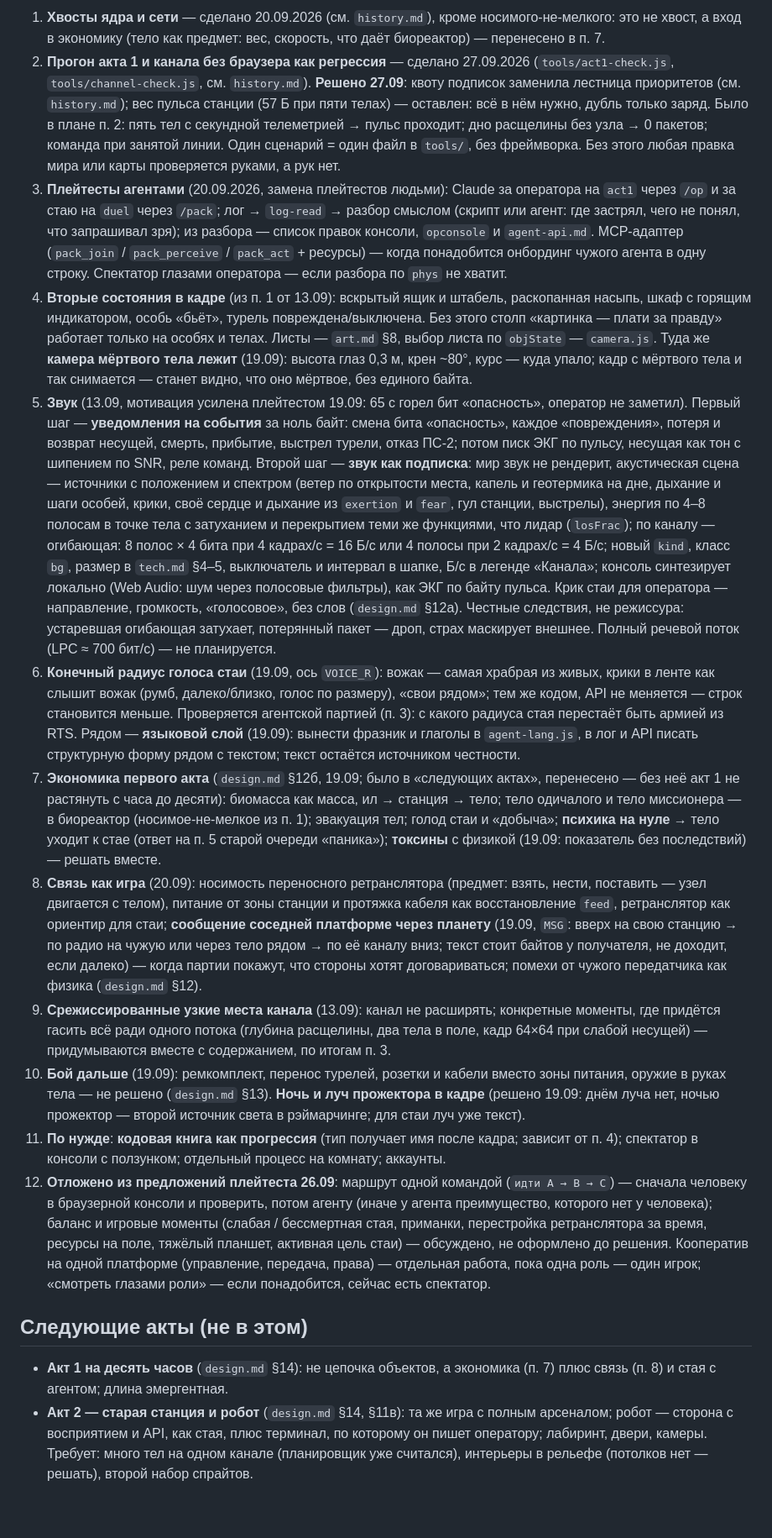
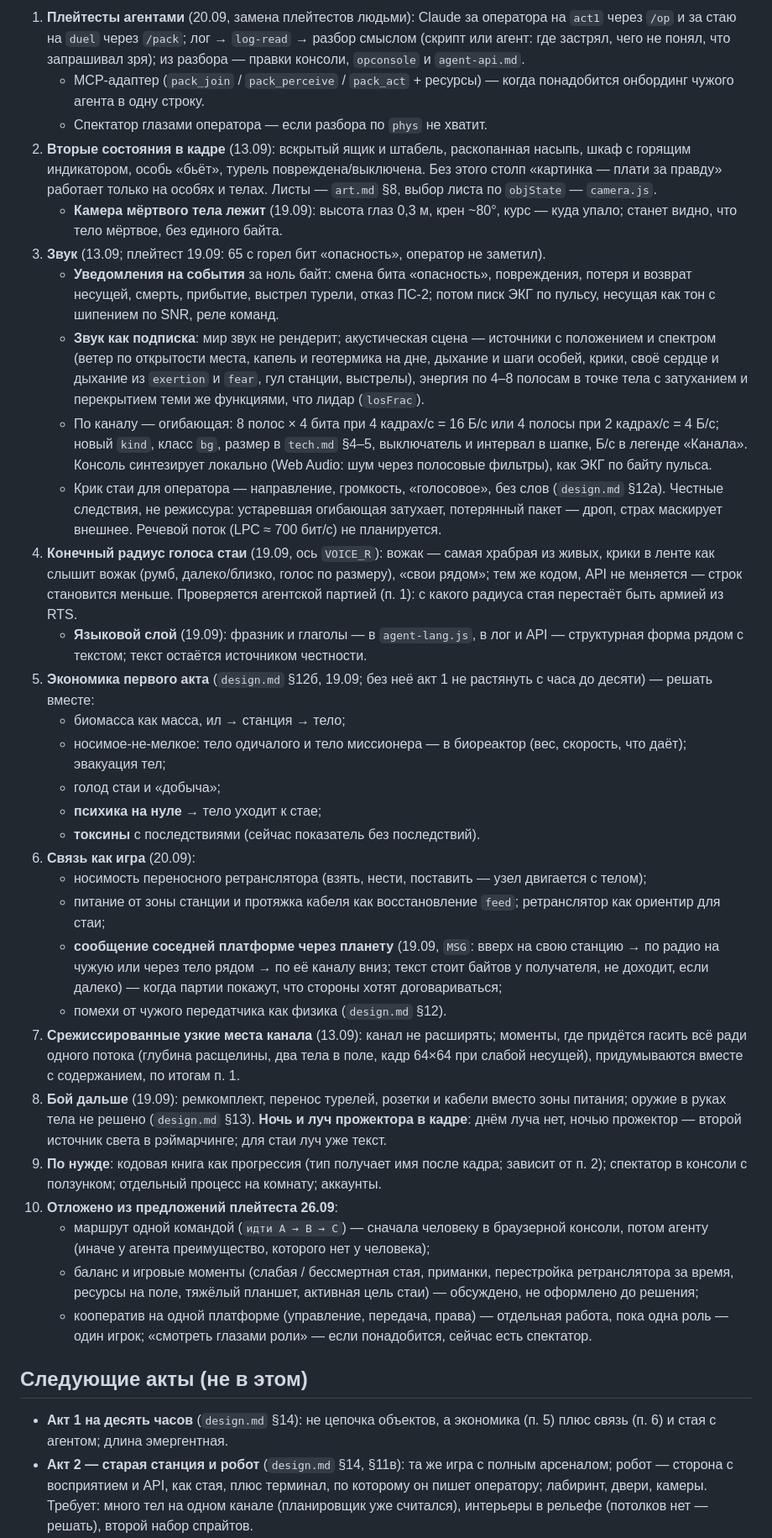
Before and after one commit to sankalpagames/missioners, a Markdown page: docs/roadmap.md, the part around one of its changes. Shown at 84% size. Rendered like a GitHub page; blank space fills up the shorter version.

```diff
--- a/docs/roadmap.md
+++ b/docs/roadmap.md
@@ -40,20 +40,38 @@
 
-1. **Хвосты ядра и сети** — сделано 20.09.2026 (см. `history.md`), кроме носимого-не-мелкого: это не хвост, а вход в экономику (тело как предмет: вес, скорость, что даёт биореактор) — перенесено в п. 7.
-2. **Прогон акта 1 и канала без браузера как регрессия** — сделано 27.09.2026 (`tools/act1-check.js`, `tools/channel-check.js`, см. `history.md`). **Решено 27.09**: квоту подписок заменила лестница приоритетов (см. `history.md`); вес пульса станции (57 Б при пяти телах) — оставлен: всё в нём нужно, дубль только заряд. Было в плане п. 2: пять тел с секундной телеметрией → пульс проходит; дно расщелины без узла → 0 пакетов; команда при занятой линии. Один сценарий = один файл в `tools/`, без фреймворка. Без этого любая правка мира или карты проверяется руками, а рук нет.
-3. **Плейтесты агентами** (20.09.2026, замена плейтестов людьми): Claude за оператора на `act1` через `/op` и за стаю на `duel` через `/pack`; лог → `log-read` → разбор смыслом (скрипт или агент: где застрял, чего не понял, что запрашивал зря); из разбора — список правок консоли, `opconsole` и `agent-api.md`. MCP-адаптер (`pack_join` / `pack_perceive` / `pack_act` + ресурсы) — когда понадобится онбординг чужого агента в одну строку. Спектатор глазами оператора — если разбора по `phys` не хватит.
-4. **Вторые состояния в кадре** (из п. 1 от 13.09): вскрытый ящик и штабель, раскопанная насыпь, шкаф с горящим индикатором, особь «бьёт», турель повреждена/выключена. Без этого столп «картинка — плати за правду» работает только на особях и телах. Листы — `art.md` §8, выбор листа по `objState` — `camera.js`. Туда же **камера мёртвого тела лежит** (19.09): высота глаз 0,3 м, крен ~80°, курс — куда упало; кадр с мёртвого тела и так снимается — станет видно, что оно мёртвое, без единого байта.
-5. **Звук** (13.09, мотивация усилена плейтестом 19.09: 65 с горел бит «опасность», оператор не заметил). Первый шаг — **уведомления на события** за ноль байт: смена бита «опасность», каждое «повреждения», потеря и возврат несущей, смерть, прибытие, выстрел турели, отказ ПС-2; потом писк ЭКГ по пульсу, несущая как тон с шипением по SNR, реле команд. Второй шаг — **звук как подписка**: мир звук не рендерит, акустическая сцена — источники с положением и спектром (ветер по открытости места, капель и геотермика на дне, дыхание и шаги особей, крики, своё сердце и дыхание из `exertion` и `fear`, гул станции, выстрелы), энергия по 4–8 полосам в точке тела с затуханием и перекрытием теми же функциями, что лидар (`losFrac`); по каналу — огибающая: 8 полос × 4 бита при 4 кадрах/с = 16 Б/с или 4 полосы при 2 кадрах/с = 4 Б/с; новый `kind`, класс `bg`, размер в `tech.md` §4–5, выключатель и интервал в шапке, Б/с в легенде «Канала»; консоль синтезирует локально (Web Audio: шум через полосовые фильтры), как ЭКГ по байту пульса. Крик стаи для оператора — направление, громкость, «голосовое», без слов (`design.md` §12а). Честные следствия, не режиссура: устаревшая огибающая затухает, потерянный пакет — дроп, страх маскирует внешнее. Полный речевой поток (LPC ≈ 700 бит/с) — не планируется.
-6. **Конечный радиус голоса стаи** (19.09, ось `VOICE_R`): вожак — самая храбрая из живых, крики в ленте как слышит вожак (румб, далеко/близко, голос по размеру), «свои рядом»; тем же кодом, API не меняется — строк становится меньше. Проверяется агентской партией (п. 3): с какого радиуса стая перестаёт быть армией из RTS. Рядом — **языковой слой** (19.09): вынести фразник и глаголы в `agent-lang.js`, в лог и API писать структурную форму рядом с текстом; текст остаётся источником честности.
-7. **Экономика первого акта** (`design.md` §12б, 19.09; было в «следующих актах», перенесено — без неё акт 1 не растянуть с часа до десяти): биомасса как масса, ил → станция → тело; тело одичалого и тело миссионера — в биореактор (носимое-не-мелкое из п. 1); эвакуация тел; голод стаи и «добыча»; **психика на нуле** → тело уходит к стае (ответ на п. 5 старой очереди «паника»); **токсины** с физикой (19.09: показатель без последствий) — решать вместе.
-8. **Связь как игра** (20.09): носимость переносного ретранслятора (предмет: взять, нести, поставить — узел двигается с телом), питание от зоны станции и протяжка кабеля как восстановление `feed`, ретранслятор как ориентир для стаи; **сообщение соседней платформе через планету** (19.09, `MSG`: вверх на свою станцию → по радио на чужую или через тело рядом → по её каналу вниз; текст стоит байтов у получателя, не доходит, если далеко) — когда партии покажут, что стороны хотят договариваться; помехи от чужого передатчика как физика (`design.md` §12).
-9. **Срежиссированные узкие места канала** (13.09): канал не расширять; конкретные моменты, где придётся гасить всё ради одного потока (глубина расщелины, два тела в поле, кадр 64×64 при слабой несущей) — придумываются вместе с содержанием, по итогам п. 3.
-10. **Бой дальше** (19.09): ремкомплект, перенос турелей, розетки и кабели вместо зоны питания, оружие в руках тела — не решено (`design.md` §13). **Ночь и луч прожектора в кадре** (решено 19.09: днём луча нет, ночью прожектор — второй источник света в рэймарчинге; для стаи луч уже текст).
-11. **По нужде**: **кодовая книга как прогрессия** (тип получает имя после кадра; зависит от п. 4); спектатор в консоли с ползунком; отдельный процесс на комнату; аккаунты.
-12. **Отложено из предложений плейтеста 26.09**: маршрут одной командой (`идти A → B → C`) — сначала человеку в браузерной консоли и проверить, потом агенту (иначе у агента преимущество, которого нет у человека); баланс и игровые моменты (слабая / бессмертная стая, приманки, перестройка ретранслятора за время, ресурсы на поле, тяжёлый планшет, активная цель стаи) — обсуждено, не оформлено до решения. Кооператив на одной платформе (управление, передача, права) — отдельная работа, пока одна роль — один игрок; «смотреть глазами роли» — если понадобится, сейчас есть спектатор.
+1. **Плейтесты агентами** (20.09, замена плейтестов людьми): Claude за оператора на `act1` через `/op` и за стаю на `duel` через `/pack`; лог → `log-read` → разбор смыслом (скрипт или агент: где застрял, чего не понял, что запрашивал зря); из разбора — правки консоли, `opconsole` и `agent-api.md`.
+   - MCP-адаптер (`pack_join` / `pack_perceive` / `pack_act` + ресурсы) — когда понадобится онбординг чужого агента в одну строку.
+   - Спектатор глазами оператора — если разбора по `phys` не хватит.
+2. **Вторые состояния в кадре** (13.09): вскрытый ящик и штабель, раскопанная насыпь, шкаф с горящим индикатором, особь «бьёт», турель повреждена/выключена. Без этого столп «картинка — плати за правду» работает только на особях и телах. Листы — `art.md` §8, выбор листа по `objState` — `camera.js`.
+   - **Камера мёртвого тела лежит** (19.09): высота глаз 0,3 м, крен ~80°, курс — куда упало; станет видно, что тело мёртвое, без единого байта.
+3. **Звук** (13.09; плейтест 19.09: 65 с горел бит «опасность», оператор не заметил).
+   - **Уведомления на события** за ноль байт: смена бита «опасность», повреждения, потеря и возврат несущей, смерть, прибытие, выстрел турели, отказ ПС-2; потом писк ЭКГ по пульсу, несущая как тон с шипением по SNR, реле команд.
+   - **Звук как подписка**: мир звук не рендерит; акустическая сцена — источники с положением и спектром (ветер по открытости места, капель и геотермика на дне, дыхание и шаги особей, крики, своё сердце и дыхание из `exertion` и `fear`, гул станции, выстрелы), энергия по 4–8 полосам в точке тела с затуханием и перекрытием теми же функциями, что лидар (`losFrac`).
+   - По каналу — огибающая: 8 полос × 4 бита при 4 кадрах/с = 16 Б/с или 4 полосы при 2 кадрах/с = 4 Б/с; новый `kind`, класс `bg`, размер в `tech.md` §4–5, выключатель и интервал в шапке, Б/с в легенде «Канала». Консоль синтезирует локально (Web Audio: шум через полосовые фильтры), как ЭКГ по байту пульса.
+   - Крик стаи для оператора — направление, громкость, «голосовое», без слов (`design.md` §12а). Честные следствия, не режиссура: устаревшая огибающая затухает, потерянный пакет — дроп, страх маскирует внешнее. Речевой поток (LPC ≈ 700 бит/с) не планируется.
+4. **Конечный радиус голоса стаи** (19.09, ось `VOICE_R`): вожак — самая храбрая из живых, крики в ленте как слышит вожак (румб, далеко/близко, голос по размеру), «свои рядом»; тем же кодом, API не меняется — строк становится меньше. Проверяется агентской партией (п. 1): с какого радиуса стая перестаёт быть армией из RTS.
+   - **Языковой слой** (19.09): фразник и глаголы — в `agent-lang.js`, в лог и API — структурная форма рядом с текстом; текст остаётся источником честности.
+5. **Экономика первого акта** (`design.md` §12б, 19.09; без неё акт 1 не растянуть с часа до десяти) — решать вместе:
+   - биомасса как масса, ил → станция → тело;
+   - носимое-не-мелкое: тело одичалого и тело миссионера — в биореактор (вес, скорость, что даёт); эвакуация тел;
+   - голод стаи и «добыча»;
+   - **психика на нуле** → тело уходит к стае;
+   - **токсины** с последствиями (сейчас показатель без последствий).
+6. **Связь как игра** (20.09):
+   - носимость переносного ретранслятора (взять, нести, поставить — узел двигается с телом);
+   - питание от зоны станции и протяжка кабеля как восстановление `feed`; ретранслятор как ориентир для стаи;
+   - **сообщение соседней платформе через планету** (19.09, `MSG`: вверх на свою станцию → по радио на чужую или через тело рядом → по её каналу вниз; текст стоит байтов у получателя, не доходит, если далеко) — когда партии покажут, что стороны хотят договариваться;
+   - помехи от чужого передатчика как физика (`design.md` §12).
+7. **Срежиссированные узкие места канала** (13.09): канал не расширять; моменты, где придётся гасить всё ради одного потока (глубина расщелины, два тела в поле, кадр 64×64 при слабой несущей), придумываются вместе с содержанием, по итогам п. 1.
+8. **Бой дальше** (19.09): ремкомплект, перенос турелей, розетки и кабели вместо зоны питания; оружие в руках тела не решено (`design.md` §13). **Ночь и луч прожектора в кадре**: днём луча нет, ночью прожектор — второй источник света в рэймарчинге; для стаи луч уже текст.
+9. **По нужде**: кодовая книга как прогрессия (тип получает имя после кадра; зависит от п. 2); спектатор в консоли с ползунком; отдельный процесс на комнату; аккаунты.
+10. **Отложено из предложений плейтеста 26.09**:
+    - маршрут одной командой (`идти A → B → C`) — сначала человеку в браузерной консоли, потом агенту (иначе у агента преимущество, которого нет у человека);
+    - баланс и игровые моменты (слабая / бессмертная стая, приманки, перестройка ретранслятора за время, ресурсы на поле, тяжёлый планшет, активная цель стаи) — обсуждено, не оформлено до решения;
+    - кооператив на одной платформе (управление, передача, права) — отдельная работа, пока одна роль — один игрок; «смотреть глазами роли» — если понадобится, сейчас есть спектатор.
 
 ## Следующие акты (не в этом)
 
-- **Акт 1 на десять часов** (`design.md` §14): не цепочка объектов, а экономика (п. 7) плюс связь (п. 8) и стая с агентом; длина эмергентная.
+- **Акт 1 на десять часов** (`design.md` §14): не цепочка объектов, а экономика (п. 5) плюс связь (п. 6) и стая с агентом; длина эмергентная.
 - **Акт 2 — старая станция и робот** (`design.md` §14, §11в): та же игра с полным арсеналом; робот — сторона с восприятием и API, как стая, плюс терминал, по которому он пишет оператору; лабиринт, двери, камеры. Требует: много тел на одном канале (планировщик уже считался), интерьеры в рельефе (потолков нет — решать), второй набор спрайтов.
 - **Акт 3** — открыто: возвращение как слив записанного (`design.md` §4 — тело копит полные кадры и описания, отдаёт у шлюза; меняет решение «дальше или назад»), архив станции.
 - **Вычисления как ресурс** (`design.md` §10): сводки за байты вместо кадров; нужны ситуации — задача актов 2–3.
```
Also changed, not shown: other parts of docs/roadmap.md (+7 -7 lines), CLAUDE.md (+1 -1 lines), docs/history.md (+53 -16 lines).
